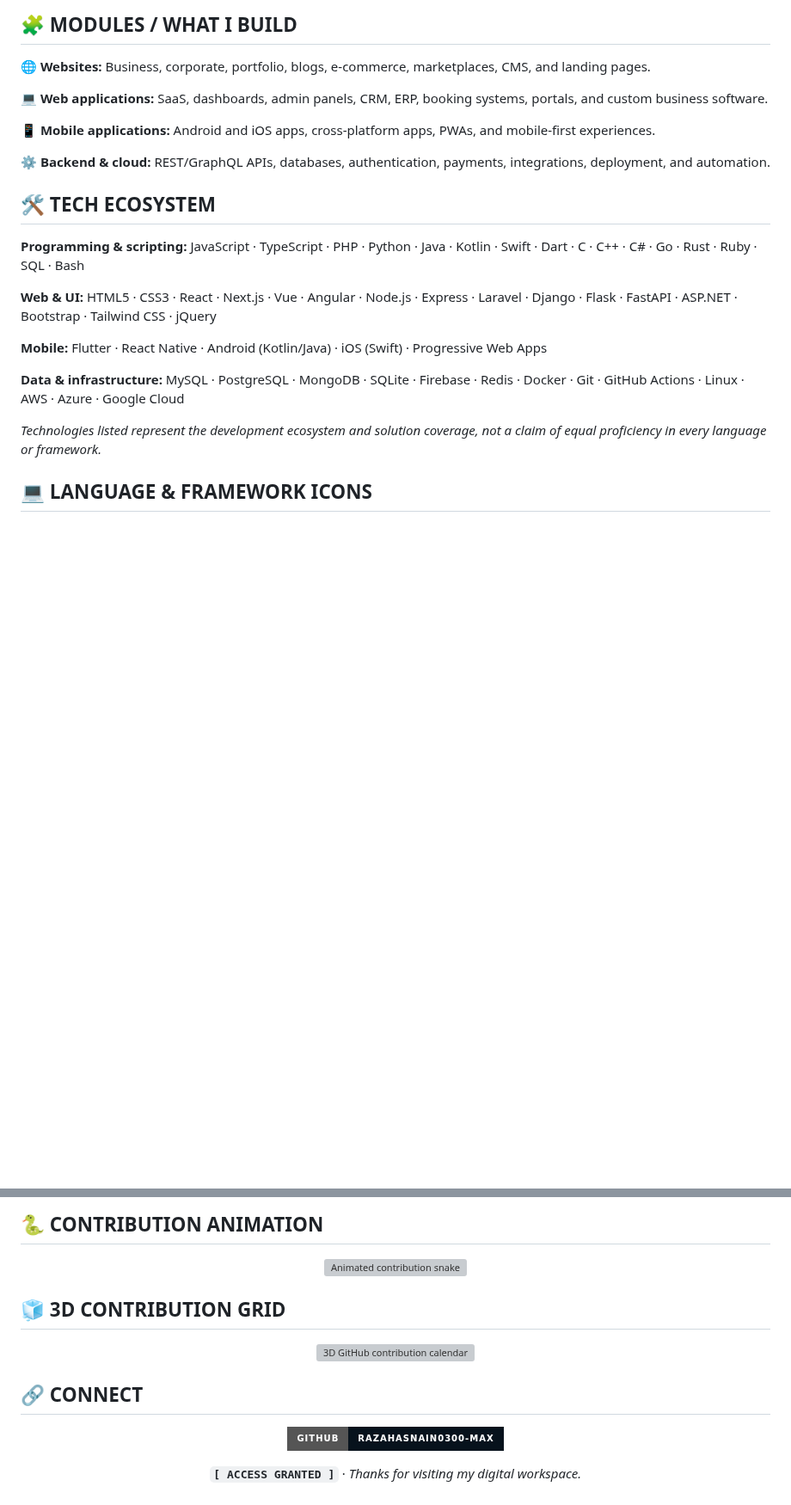
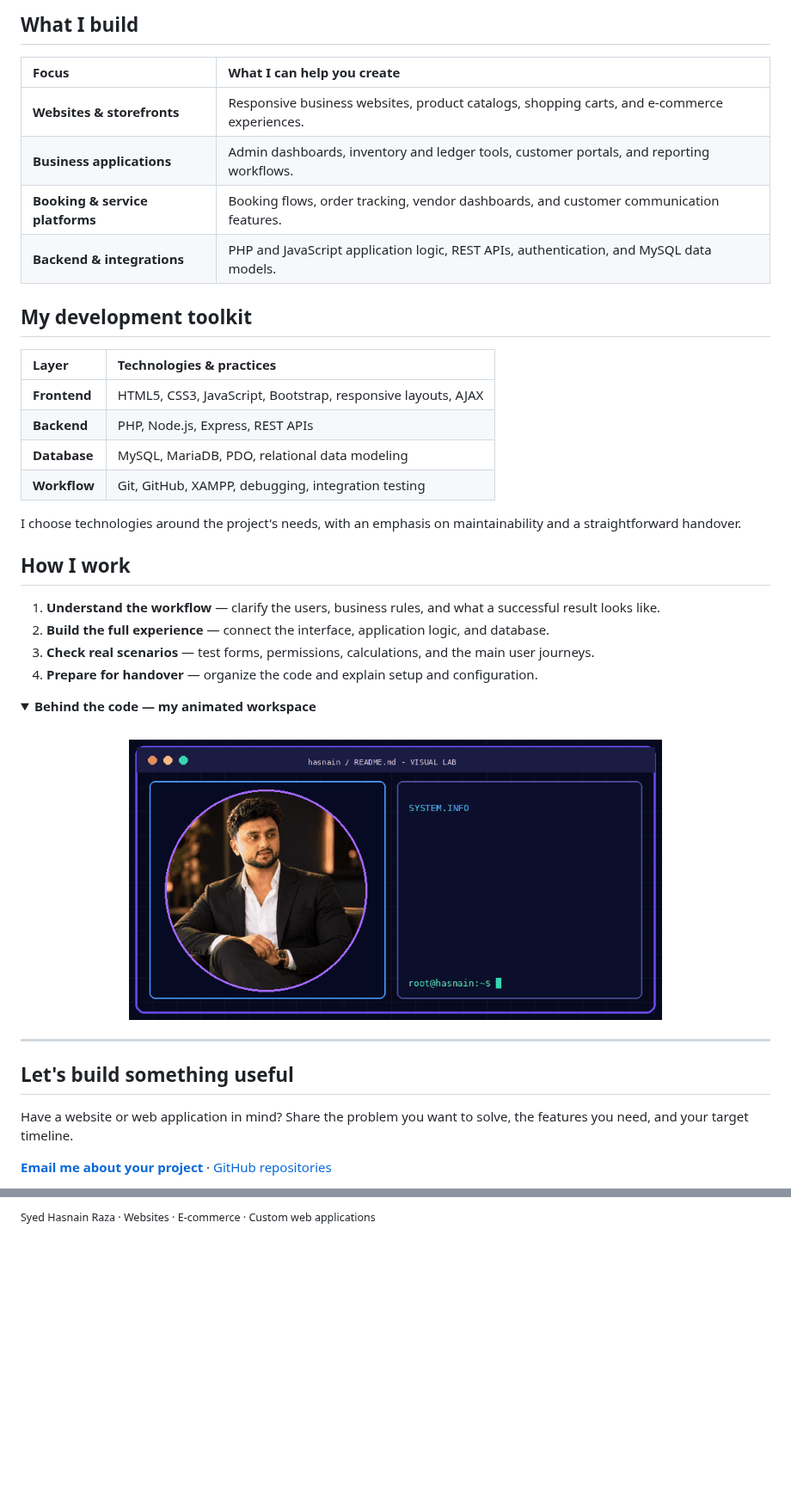
Before and after one commit to razahasnain0300-max/razahasnain0300-max, a Markdown page: README.md, 2 parts joined by grey strips. Shown at 86% size. GitHub-like rendering; folded sections open; badges without logos; blank space fills up the shorter version; grey boxes are pictures that could not be loaded.

Commit message:
Redesign profile with professional layout and clear service positioning

```diff
--- a/README.md
+++ b/README.md
@@ -32,25 +23,44 @@ STATUS     : Building useful things on the web
 
-## 🧩 MODULES / WHAT I BUILD
+## What I build
 
-🌐 **Websites:** Business, corporate, portfolio, blogs, e-commerce, marketplaces, CMS, and landing pages.
+| Focus | What I can help you create |
+| :--- | :--- |
+| **Websites & storefronts** | Responsive business websites, product catalogs, shopping carts, and e-commerce experiences. |
+| **Business applications** | Admin dashboards, inventory and ledger tools, customer portals, and reporting workflows. |
+| **Booking & service platforms** | Booking flows, order tracking, vendor dashboards, and customer communication features. |
+| **Backend & integrations** | PHP and JavaScript application logic, REST APIs, authentication, and MySQL data models. |
 
-💻 **Web applications:** SaaS, dashboards, admin panels, CRM, ERP, booking systems, portals, and custom business software.
+## My development toolkit
 
-📱 **Mobile applications:** Android and iOS apps, cross-platform apps, PWAs, and mobile-first experiences.
+| Layer | Technologies & practices |
+| :--- | :--- |
+| **Frontend** | HTML5, CSS3, JavaScript, Bootstrap, responsive layouts, AJAX |
+| **Backend** | PHP, Node.js, Express, REST APIs |
+| **Database** | MySQL, MariaDB, PDO, relational data modeling |
+| **Workflow** | Git, GitHub, XAMPP, debugging, integration testing |
 
-⚙️ **Backend & cloud:** REST/GraphQL APIs, databases, authentication, payments, integrations, deployment, and automation.
+I choose technologies around the project's needs, with an emphasis on maintainability and a straightforward handover.
 
-## 🛠️ TECH ECOSYSTEM
+## How I work
 
-**Programming & scripting:** JavaScript · TypeScript · PHP · Python · Java · Kotlin · Swift · Dart · C · C++ · C# · Go · Rust · Ruby · SQL · Bash
+1. **Understand the workflow** — clarify the users, business rules, and what a successful result looks like.
+2. **Build the full experience** — connect the interface, application logic, and database.
+3. **Check real scenarios** — test forms, permissions, calculations, and the main user journeys.
+4. **Prepare for handover** — organize the code and explain setup and configuration.
 
-**Web & UI:** HTML5 · CSS3 · React · Next.js · Vue · Angular · Node.js · Express · Laravel · Django · Flask · FastAPI · ASP.NET · Bootstrap · Tailwind CSS · jQuery
+<details>
+<summary><strong>Behind the code — my animated workspace</strong></summary>
+<br/>
+<div align="center">
+<img src="./assets/hasnain-coding-animation.gif" width="620" alt="Syed Hasnain Raza's animated coding portrait with neon accents" />
+</div>
+</details>
 
-**Mobile:** Flutter · React Native · Android (Kotlin/Java) · iOS (Swift) · Progressive Web Apps
+---
 
-**Data & infrastructure:** MySQL · PostgreSQL · MongoDB · SQLite · Firebase · Redis · Docker · Git · GitHub Actions · Linux · AWS · Azure · Google Cloud
+## Let's build something useful
 
-*Technologies listed represent the development ecosystem and solution coverage, not a claim of equal proficiency in every language or framework.*
+Have a website or web application in mind? Share the problem you want to solve, the features you need, and your target timeline.
 
-## 💻 LANGUAGE & FRAMEWORK ICONS
+**[Email me about your project](mailto:razahasnain0300@gmail.com)** · [GitHub repositories](https://github.com/razahasnain0300-max?tab=repositories)
 
@@ -72,25 +67 @@ STATUS     : Building useful things on the web
-## 🐍 CONTRIBUTION ANIMATION
-
-<div align="center">
-
-<img src="https://raw.githubusercontent.com/razahasnain0300-max/razahasnain0300-max/output/github-contribution-grid-snake-dark.svg" alt="Animated contribution snake" width="100%" />
-
-</div>
-
-## 🧊 3D CONTRIBUTION GRID
-
-<div align="center">
-
-<img src="https://raw.githubusercontent.com/razahasnain0300-max/razahasnain0300-max/main/profile-3d-contrib/profile-night-rainbow.svg" width="100%" alt="3D GitHub contribution calendar" />
-
-</div>
-
-## 🔗 CONNECT
-
-<div align="center">
-
-[![GitHub](https://img.shields.io/badge/GitHub-razahasnain0300--max-07121c?style=for-the-badge&logo=github&logoColor=39ff88)](https://github.com/razahasnain0300-max)
-
-**`[ ACCESS GRANTED ]`** · *Thanks for visiting my digital workspace.*
-
-</div>
+<sub>Syed Hasnain Raza · Websites · E-commerce · Custom web applications</sub>
```
Also changed, not shown: other parts of README.md (+9 -33 lines).
